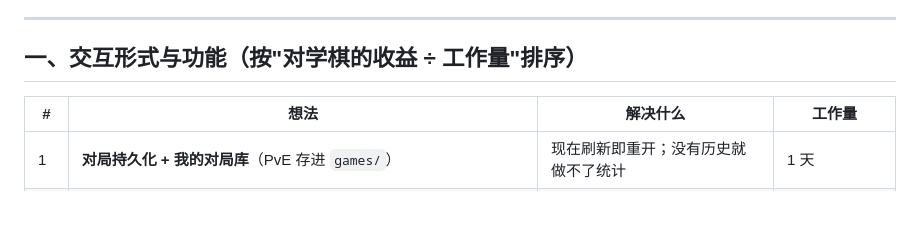
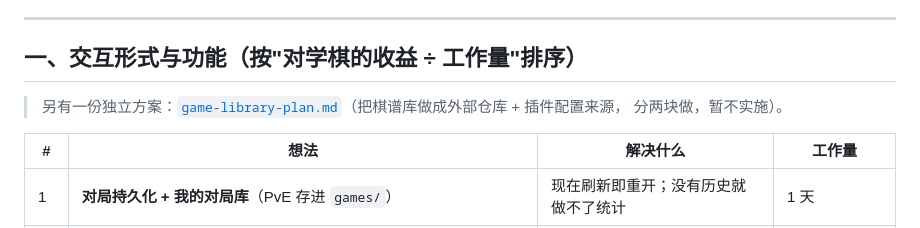
Before and after one commit to CuberRobot/ChessWithCodex, a Markdown page: docs/roadmap.md, the part around the change. Rendered like a GitHub page; blank space fills up the shorter version.

```diff
--- a/docs/roadmap.md
+++ b/docs/roadmap.md
@@ -27,6 +27,9 @@
 ---
 
 ## 一、交互形式与功能（按"对学棋的收益 ÷ 工作量"排序）
+
+> 另有一份独立方案：[`game-library-plan.md`](game-library-plan.md)（把棋谱库做成外部仓库 + 插件配置来源，
+> 分两块做，暂不实施）。
 
 | # | 想法 | 解决什么 | 工作量 |
 | --- | --- | --- | --- |
```
Also changed, not shown: docs/game-library-plan.md (added, +108 -0 lines).
